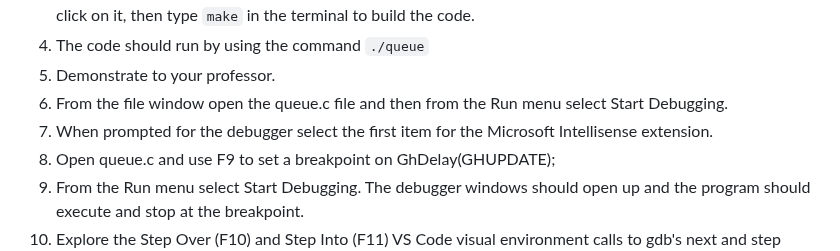
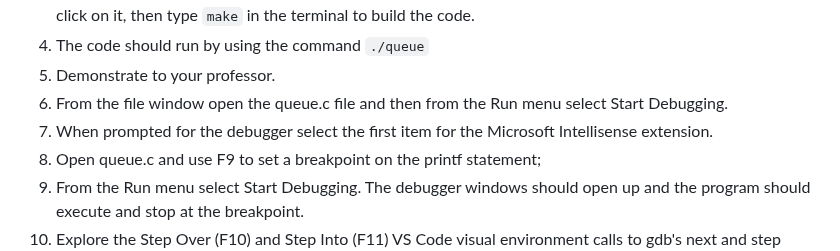
Before and after one commit to PrototypeZone/ceng153, a Markdown page: old/tech153lab06.md, the part around the change. Drawn GitHub-style.

Commit message:
Update debugging instructions for queue.c

```diff
--- a/old/tech153lab06.md
+++ b/old/tech153lab06.md
@@ -106,7 +106,7 @@ A visual interface is available with Vs Code for the gdb debugger.
 5.	Demonstrate to your professor.
 6. From the file window open the queue.c file and then from the Run menu select Start Debugging.
 7. When prompted for the debugger select the first item for the Microsoft Intellisense extension.
-8. Open queue.c and use F9 to set a breakpoint on GhDelay(GHUPDATE);
+8. Open queue.c and use F9 to set a breakpoint on the printf statement;
 9. From the Run menu select Start Debugging. The debugger windows should open up and the program should execute and stop at the breakpoint.
 10. Explore the Step Over (F10) and Step Into (F11) VS Code visual environment calls to gdb's next and step
 ![image](https://github.com/PrototypeZone/ceng153/blob/main/old/ghcvscode.png)
```
